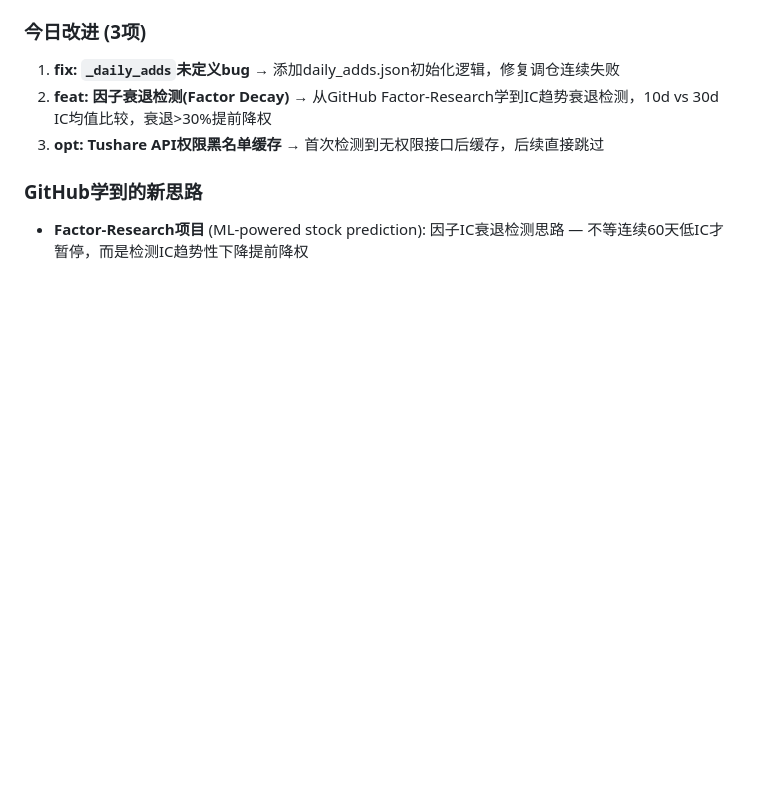
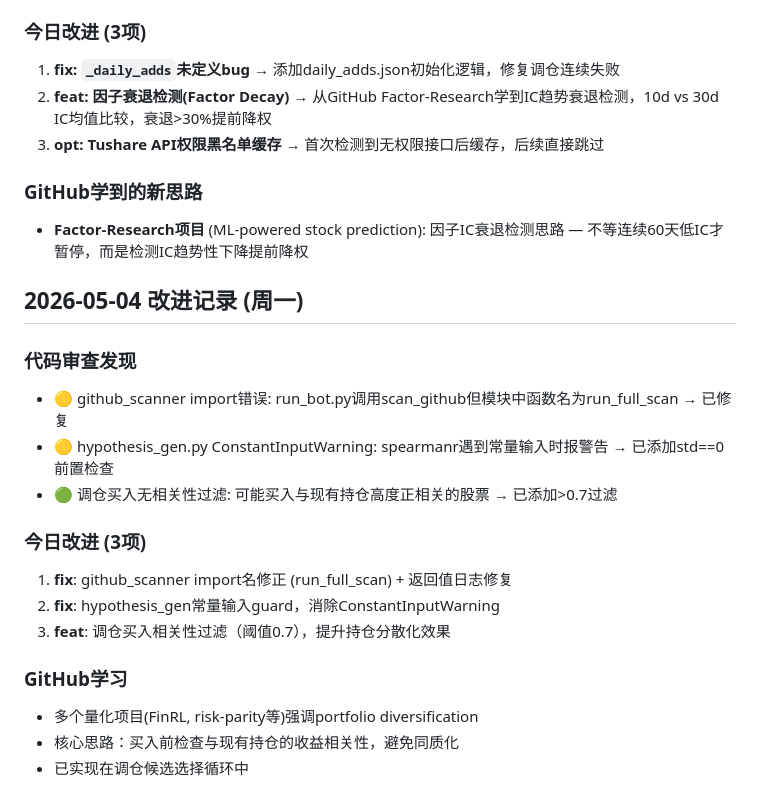
Before and after one commit to rbian/stockradar, a Markdown page: IMPROVEMENT_PLAN.md, the part around the change. Drawn GitHub-style; blank space fills up the shorter version.

Commit message:
docs: 2026-05-04改进记录

```diff
--- a/IMPROVEMENT_PLAN.md
+++ b/IMPROVEMENT_PLAN.md
@@ -565,3 +565,20 @@
 
 ### GitHub学到的新思路
 - **Factor-Research项目** (ML-powered stock prediction): 因子IC衰退检测思路 — 不等连续60天低IC才暂停，而是检测IC趋势性下降提前降权
+
+## 2026-05-04 改进记录 (周一)
+
+### 代码审查发现
+- 🟡 github_scanner import错误: run_bot.py调用scan_github但模块中函数名为run_full_scan → 已修复
+- 🟡 hypothesis_gen.py ConstantInputWarning: spearmanr遇到常量输入时报警告 → 已添加std==0前置检查
+- 🟢 调仓买入无相关性过滤: 可能买入与现有持仓高度正相关的股票 → 已添加>0.7过滤
+
+### 今日改进 (3项)
+1. **fix**: github_scanner import名修正 (run_full_scan) + 返回值日志修复
+2. **fix**: hypothesis_gen常量输入guard，消除ConstantInputWarning
+3. **feat**: 调仓买入相关性过滤（阈值0.7），提升持仓分散化效果
+
+### GitHub学习
+- 多个量化项目(FinRL, risk-parity等)强调portfolio diversification
+- 核心思路：买入前检查与现有持仓的收益相关性，避免同质化
+- 已实现在调仓候选选择循环中
```
